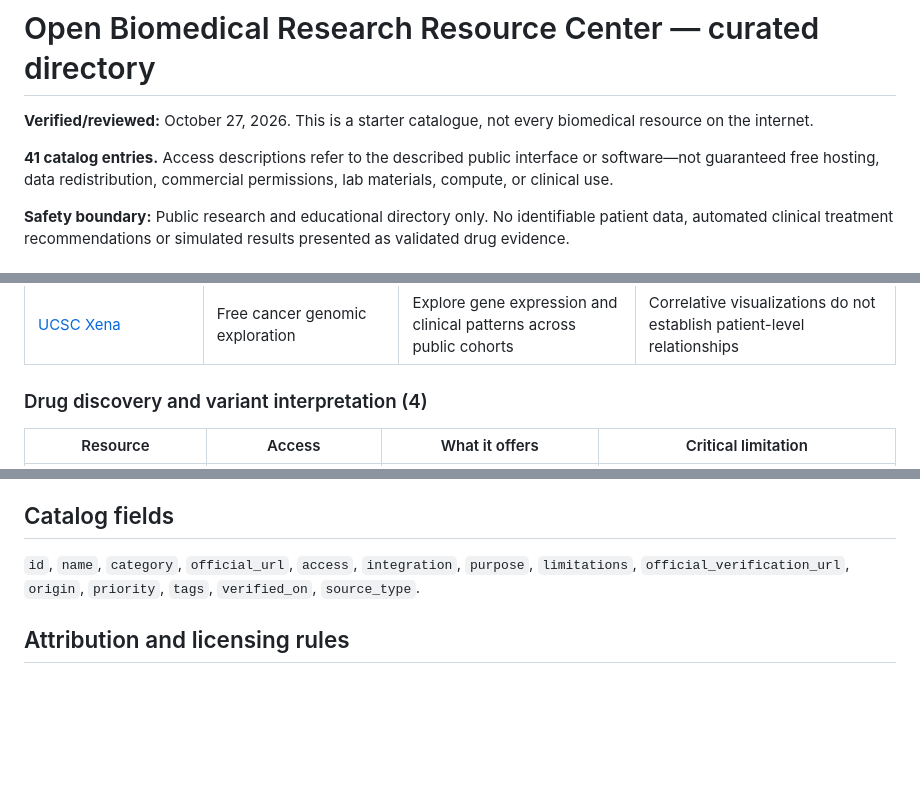
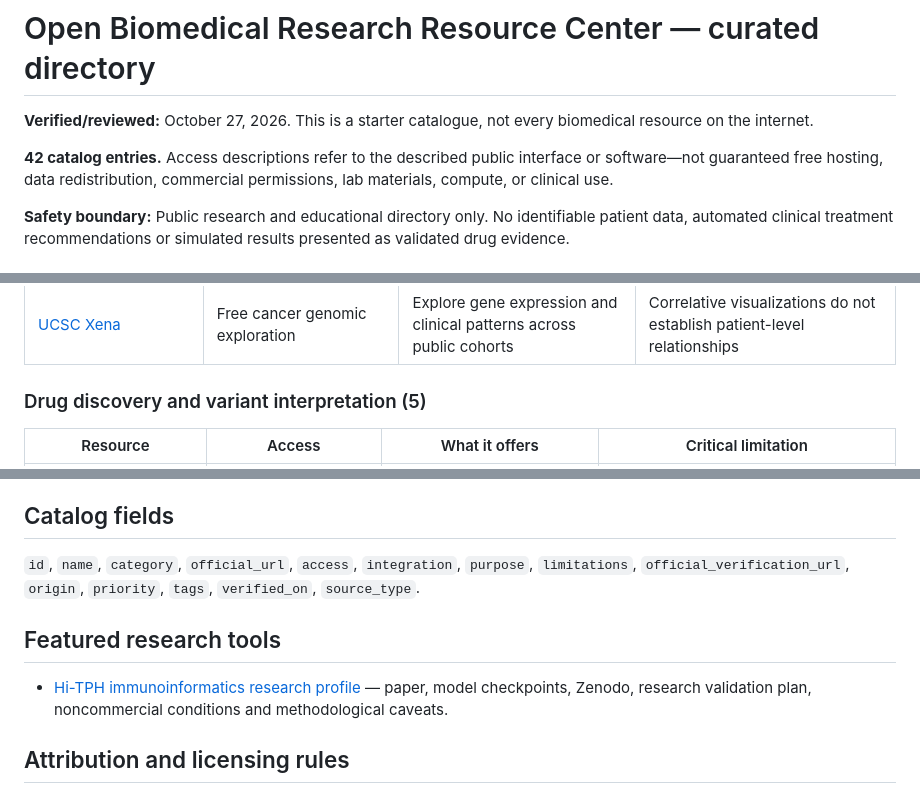
Before and after one commit to davidwpace/open-biomedical-resource-center, a Markdown page: docs/RESOURCE_CATALOG.md, 3 parts joined by grey strips. Drawn GitHub-style; blank space fills up the shorter version.

Commit message:
Integrate Hi-TPH into 42-resource catalog and research handoff

```diff
--- a/docs/RESOURCE_CATALOG.md
+++ b/docs/RESOURCE_CATALOG.md
@@ -2,7 +2,7 @@
 
 **Verified/reviewed:** October 27, 2026. This is a starter catalogue, not every biomedical resource on the internet.
 
-**41 catalog entries.** Access descriptions refer to the described public interface or software—not guaranteed free hosting, data redistribution, commercial permissions, lab materials, compute, or clinical use.
+**42 catalog entries.** Access descriptions refer to the described public interface or software—not guaranteed free hosting, data redistribution, commercial permissions, lab materials, compute, or clinical use.
 
 **Safety boundary:** Public research and educational directory only. No identifiable patient data, automated clinical treatment recommendations or simulated results presented as validated drug evidence.
 
@@ -39,7 +39,7 @@
 | [STRING](https://string-db.org/) | Free data under CC BY 4.0 | Functional protein associations and network enrichment | Networks include predicted and indirect associations; scores are not proof of contact |
 | [UCSC Xena](https://xenabrowser.net/) | Free cancer genomic exploration | Explore gene expression and clinical patterns across public cohorts | Correlative visualizations do not establish patient-level relationships |
 
-### Drug discovery and variant interpretation (4)
+### Drug discovery and variant interpretation (5)
 
 | Resource | Access | What it offers | Critical limitation |
 |---|---|---|---|
@@ -104,6 +106,10 @@
 
 `id`, `name`, `category`, `official_url`, `access`, `integration`, `purpose`, `limitations`, `official_verification_url`, `origin`, `priority`, `tags`, `verified_on`, `source_type`.
 
+## Featured research tools
+
+- [Hi-TPH immunoinformatics research profile](HI_TPH_RESEARCH_PROFILE.md) — paper, model checkpoints, Zenodo, research validation plan, noncommercial conditions and methodological caveats.
+
 ## Attribution and licensing rules
 
 Use original descriptions and link to providers. Do not scrape websites indiscriminately. Check per-dataset and per-asset licenses and API usage limits; include attribution where required. Privacy and informed-consent requirements supersede convenience. No branding should imply endorsements.
```
Also changed, not shown: other parts of docs/RESOURCE_CATALOG.md (+2 -0 lines).
